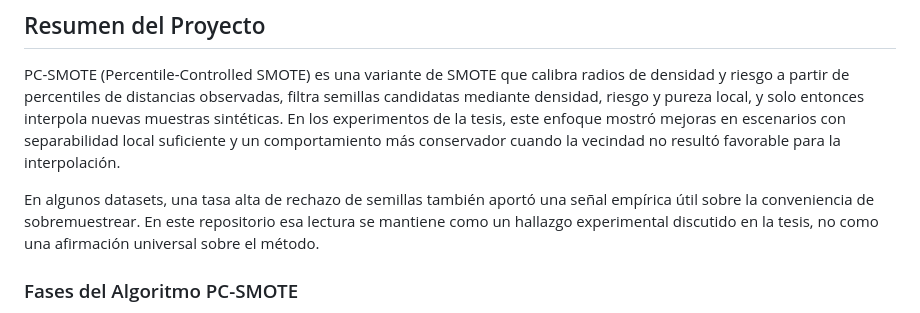
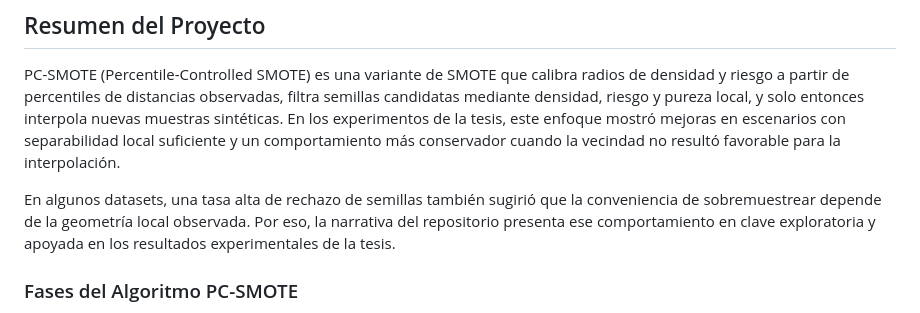
Before and after one commit to jnatmed/tesis_pcsmote_natello, a Markdown page: README.md, the part around the change. Drawn GitHub-style.

Commit message:
cambios en expresiones

```diff
--- a/README.md
+++ b/README.md
@@ -8,7 +8,7 @@ El proyecto estudia el desbalance de clases en aprendizaje automático supervisa
 
 PC-SMOTE (Percentile-Controlled SMOTE) es una variante de SMOTE que calibra radios de densidad y riesgo a partir de percentiles de distancias observadas, filtra semillas candidatas mediante densidad, riesgo y pureza local, y solo entonces interpola nuevas muestras sintéticas. En los experimentos de la tesis, este enfoque mostró mejoras en escenarios con separabilidad local suficiente y un comportamiento más conservador cuando la vecindad no resultó favorable para la interpolación.
 
-En algunos datasets, una tasa alta de rechazo de semillas también aportó una señal empírica útil sobre la conveniencia de sobremuestrear. En este repositorio esa lectura se mantiene como un hallazgo experimental discutido en la tesis, no como una afirmación universal sobre el método.
+En algunos datasets, una tasa alta de rechazo de semillas también sugirió que la conveniencia de sobremuestrear depende de la geometría local observada. Por eso, la narrativa del repositorio presenta ese comportamiento en clave exploratoria y apoyada en los resultados experimentales de la tesis.
 
 ### Fases del Algoritmo PC-SMOTE
 
```
